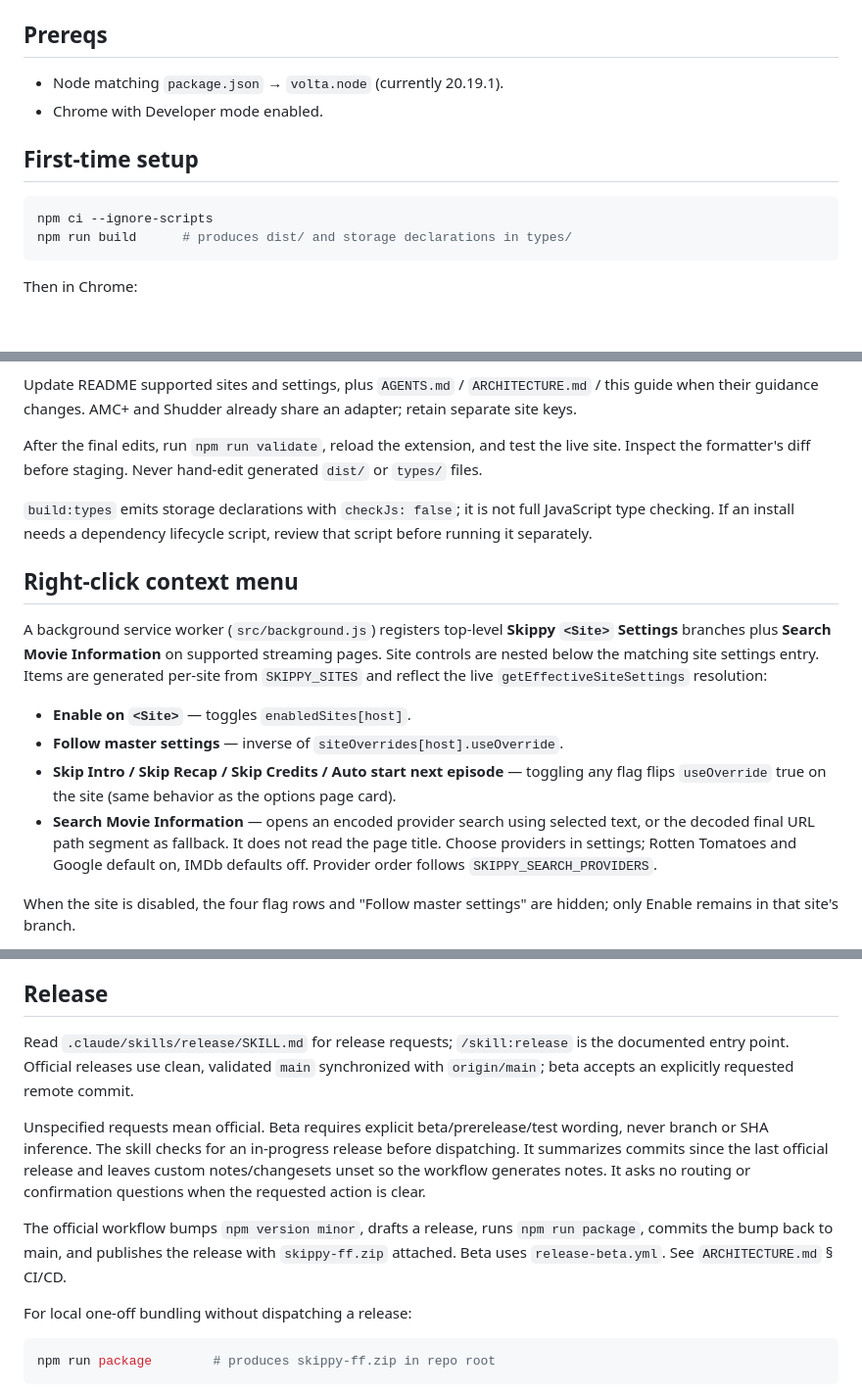
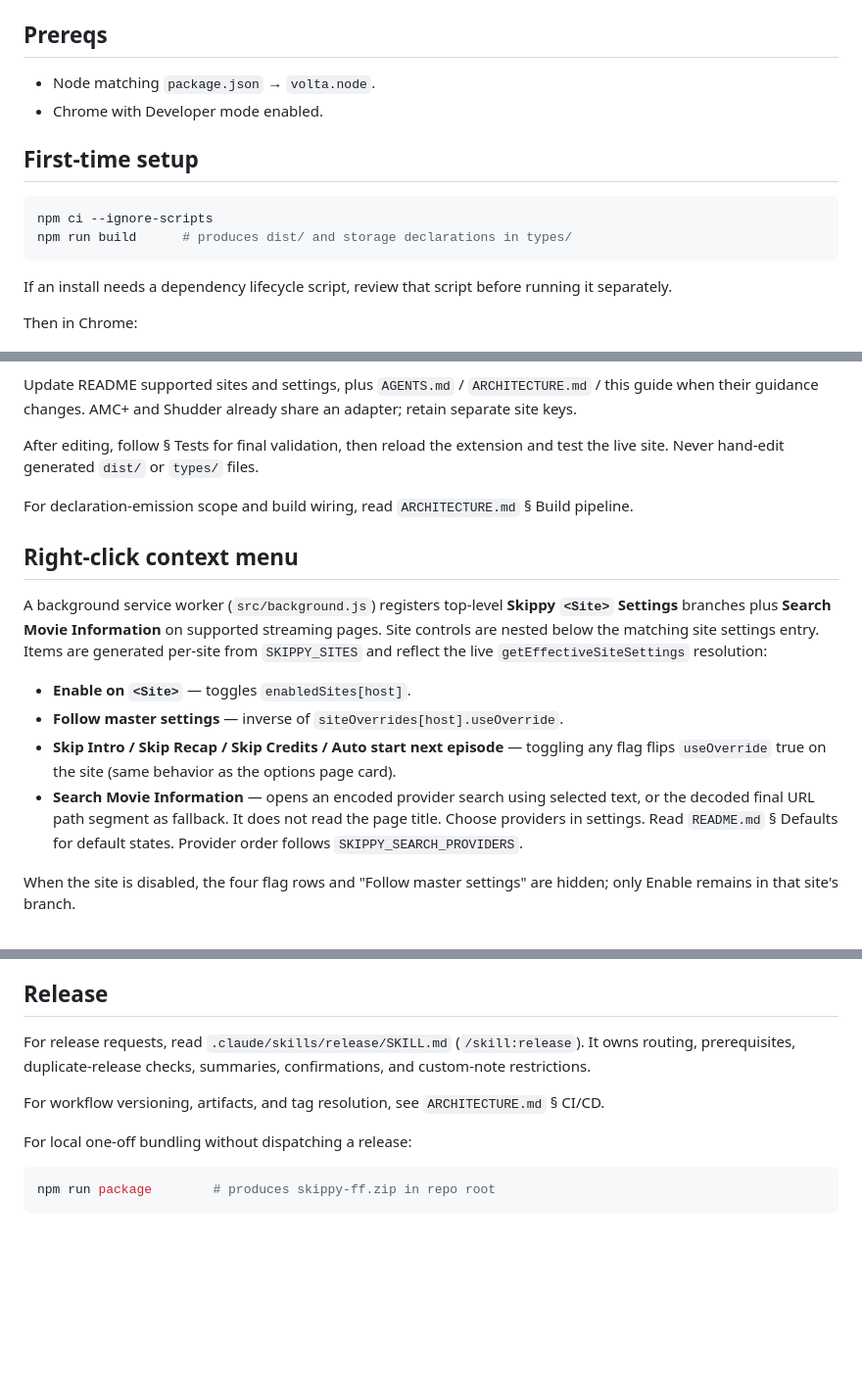
Before and after one commit to synle/skippy-ff, a Markdown page: DEV.md, 3 parts joined by grey strips. Shown at 98% size. Drawn GitHub-style; blank space fills up the shorter version.

````diff
--- a/DEV.md
+++ b/DEV.md
@@ -4,7 +4,7 @@ Local workflows for Skippy. Read alongside `ARCHITECTURE.md` for the system map
 
 ## Prereqs
 
-- Node matching `package.json` → `volta.node` (currently 20.19.1).
+- Node matching `package.json` → `volta.node`.
 - Chrome with Developer mode enabled.
 
 ## First-time setup
@@ -13,6 +13,8 @@ Local workflows for Skippy. Read alongside `ARCHITECTURE.md` for the system map
 npm ci --ignore-scripts
 npm run build      # produces dist/ and storage declarations in types/
 ```
+
+If an install needs a dependency lifecycle script, review that script before running it separately.
 
 Then in Chrome:
 
@@ -69,9 +71,9 @@ Selector examples in `src/content/`:
 
 Update README supported sites and settings, plus `AGENTS.md` / `ARCHITECTURE.md` / this guide when their guidance changes. AMC+ and Shudder already share an adapter; retain separate site keys.
 
-After the final edits, run `npm run validate`, reload the extension, and test the live site. Inspect the formatter's diff before staging. Never hand-edit generated `dist/` or `types/` files.
+After editing, follow § Tests for final validation, then reload the extension and test the live site. Never hand-edit generated `dist/` or `types/` files.
 
-`build:types` emits storage declarations with `checkJs: false`; it is not full JavaScript type checking. If an install needs a dependency lifecycle script, review that script before running it separately.
+For declaration-emission scope and build wiring, read `ARCHITECTURE.md` § Build pipeline.
 
 ## Right-click context menu
 
@@ -80,7 +82,7 @@ A background service worker (`src/background.js`) registers top-level **Skippy `
 - **Enable on `<Site>`** — toggles `enabledSites[host]`.
 - **Follow master settings** — inverse of `siteOverrides[host].useOverride`.
 - **Skip Intro / Skip Recap / Skip Credits / Auto start next episode** — toggling any flag flips `useOverride` true on the site (same behavior as the options page card).
-- **Search Movie Information** — opens an encoded provider search using selected text, or the decoded final URL path segment as fallback. It does not read the page title. Choose providers in settings; Rotten Tomatoes and Google default on, IMDb defaults off. Provider order follows `SKIPPY_SEARCH_PROVIDERS`.
+- **Search Movie Information** — opens an encoded provider search using selected text, or the decoded final URL path segment as fallback. It does not read the page title. Choose providers in settings. Read `README.md` § Defaults for default states. Provider order follows `SKIPPY_SEARCH_PROVIDERS`.
 
 When the site is disabled, the four flag rows and "Follow master settings" are hidden; only Enable remains in that site's branch.
 
@@ -194,11 +196,9 @@ Adapter logic (DOM selectors, visibility) is tested manually in the browser. Pin
 
 ## Release
 
-Read `.claude/skills/release/SKILL.md` for release requests; `/skill:release` is the documented entry point. Official releases use clean, validated `main` synchronized with `origin/main`; beta accepts an explicitly requested remote commit.
+For release requests, read `.claude/skills/release/SKILL.md` (`/skill:release`). It owns routing, prerequisites, duplicate-release checks, summaries, confirmations, and custom-note restrictions.
 
-Unspecified requests mean official. Beta requires explicit beta/prerelease/test wording, never branch or SHA inference. The skill checks for an in-progress release before dispatching. It summarizes commits since the last official release and leaves custom notes/changesets unset so the workflow generates notes. It asks no routing or confirmation questions when the requested action is clear.
-
-The official workflow bumps `npm version minor`, drafts a release, runs `npm run package`, commits the bump back to main, and publishes the release with `skippy-ff.zip` attached. Beta uses `release-beta.yml`. See `ARCHITECTURE.md` § CI/CD.
+For workflow versioning, artifacts, and tag resolution, see `ARCHITECTURE.md` § CI/CD.
 
 For local one-off bundling without dispatching a release:
 
````
Also changed, not shown: other parts of DEV.md (+1 -1 lines), AGENTS.md (+2 -2 lines), ARCHITECTURE.md (+15 -17 lines).
